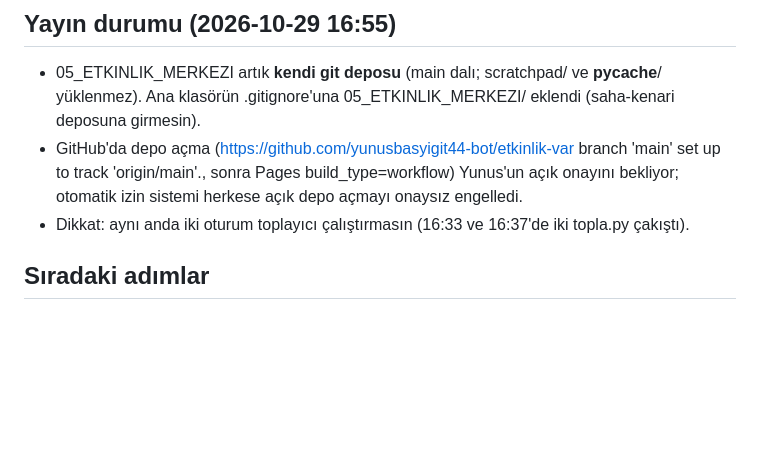
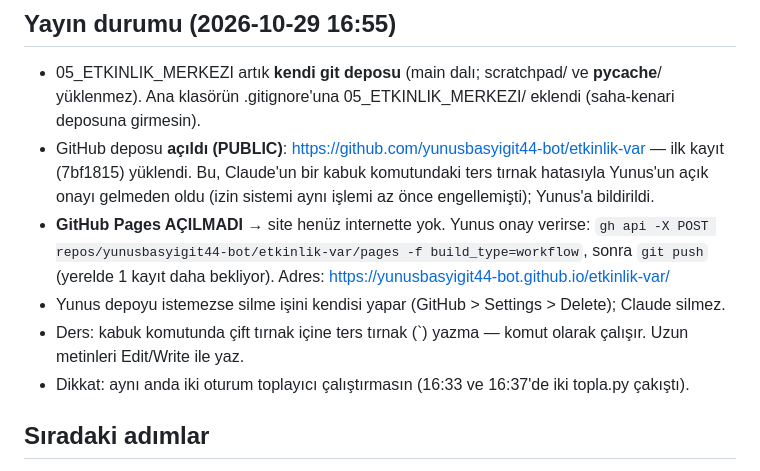
Before and after one commit to yunusbasyigit44-bot/etkinlik-var, a Markdown page: DEVAM_NOTU.md, the part around the change. Drawn GitHub-style; blank space fills up the shorter version.

Commit message:
Notlar: depo durumu ve Pages bekleniyor
Co-Authored-By: Claude Opus 5.5 <noreply@anthropic.com>

```diff
--- a/DEVAM_NOTU.md
+++ b/DEVAM_NOTU.md
@@ -21,8 +21,10 @@ Yunus yeni sohbette **"etkinlik var 81"** yazınca Claude bu dosyayı okur ve ka
 
 ## Yayın durumu (2026-10-29 16:55)
 - 05_ETKINLIK_MERKEZI artık **kendi git deposu** (main dalı; scratchpad/ ve __pycache__/ yüklenmez). Ana klasörün .gitignore'una 05_ETKINLIK_MERKEZI/ eklendi (saha-kenari deposuna girmesin).
-- GitHub'da depo açma (https://github.com/yunusbasyigit44-bot/etkinlik-var
-branch 'main' set up to track 'origin/main'., sonra Pages build_type=workflow) Yunus'un açık onayını bekliyor; otomatik izin sistemi herkese açık depo açmayı onaysız engelledi.
+- GitHub deposu **açıldı (PUBLIC)**: https://github.com/yunusbasyigit44-bot/etkinlik-var — ilk kayıt (7bf1815) yüklendi. Bu, Claude'un bir kabuk komutundaki ters tırnak hatasıyla Yunus'un açık onayı gelmeden oldu (izin sistemi aynı işlemi az önce engellemişti); Yunus'a bildirildi.
+- **GitHub Pages AÇILMADI** → site henüz internette yok. Yunus onay verirse: `gh api -X POST repos/yunusbasyigit44-bot/etkinlik-var/pages -f build_type=workflow`, sonra `git push` (yerelde 1 kayıt daha bekliyor). Adres: https://yunusbasyigit44-bot.github.io/etkinlik-var/
+- Yunus depoyu istemezse silme işini kendisi yapar (GitHub > Settings > Delete); Claude silmez.
+- Ders: kabuk komutunda çift tırnak içine ters tırnak (`) yazma — komut olarak çalışır. Uzun metinleri Edit/Write ile yaz.
 - Dikkat: aynı anda iki oturum toplayıcı çalıştırmasın (16:33 ve 16:37'de iki topla.py çakıştı).
 
 ## Sıradaki adımlar
```
Also changed, not shown: README.md (+1 -1 lines).
